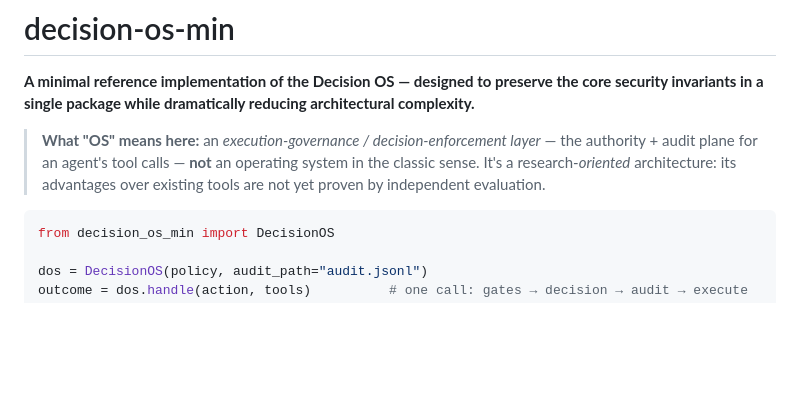
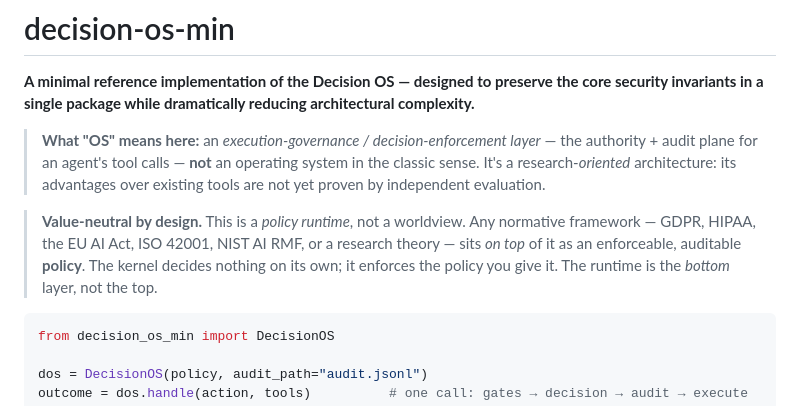
Before and after one commit to Aliipou/decision-os-min, a Markdown page: README.md, the part around the change. Drawn GitHub-style; blank space fills up the shorter version.

Commit message:
docs: value-neutral positioning — any normative framework runs on it as policy
Co-Authored-By: Claude Opus 4.8 <noreply@anthropic.com>

````diff
--- a/README.md
+++ b/README.md
@@ -8,6 +8,12 @@ architectural complexity.**
 > — the authority + audit plane for an agent's tool calls — **not** an operating
 > system in the classic sense. It's a research-*oriented* architecture: its
 > advantages over existing tools are not yet proven by independent evaluation.
+
+> **Value-neutral by design.** This is a *policy runtime*, not a worldview. Any
+> normative framework — GDPR, HIPAA, the EU AI Act, ISO 42001, NIST AI RMF, or a
+> research theory — sits *on top* of it as an enforceable, auditable **policy**.
+> The kernel decides nothing on its own; it enforces the policy you give it. The
+> runtime is the *bottom* layer, not the top.
 
 ```python
 from decision_os_min import DecisionOS
````
